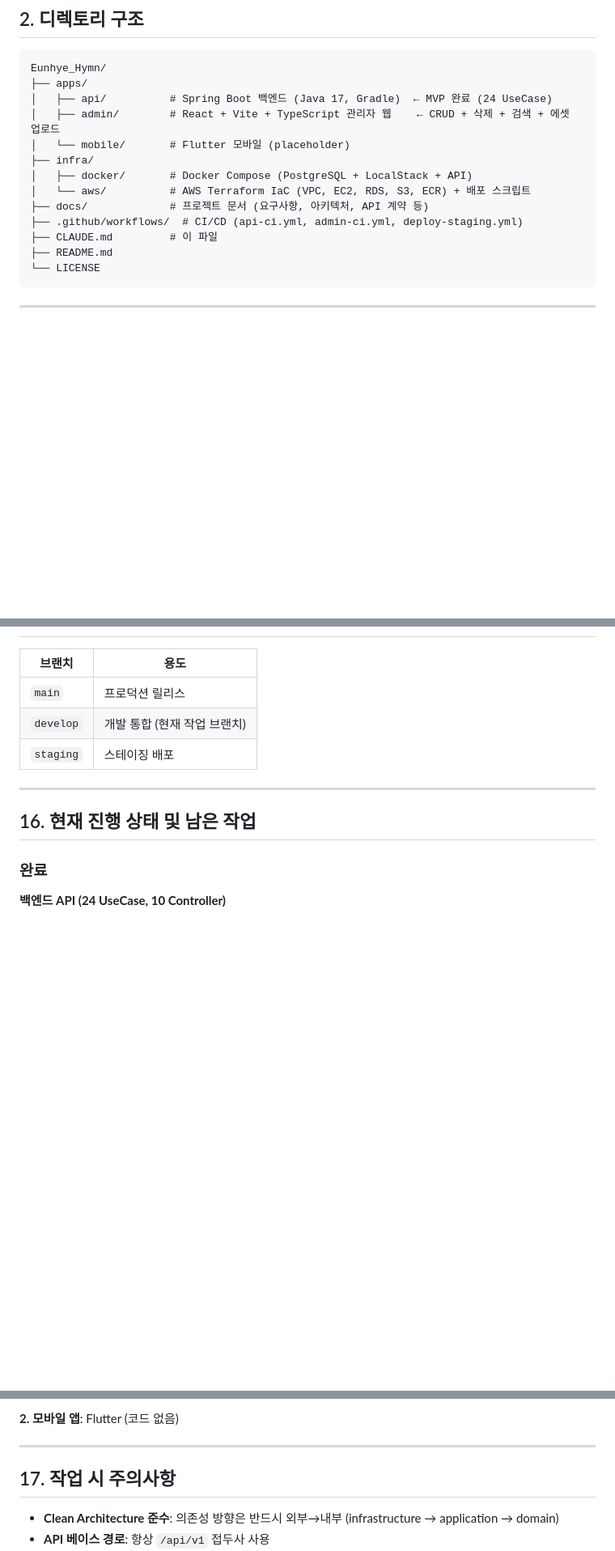
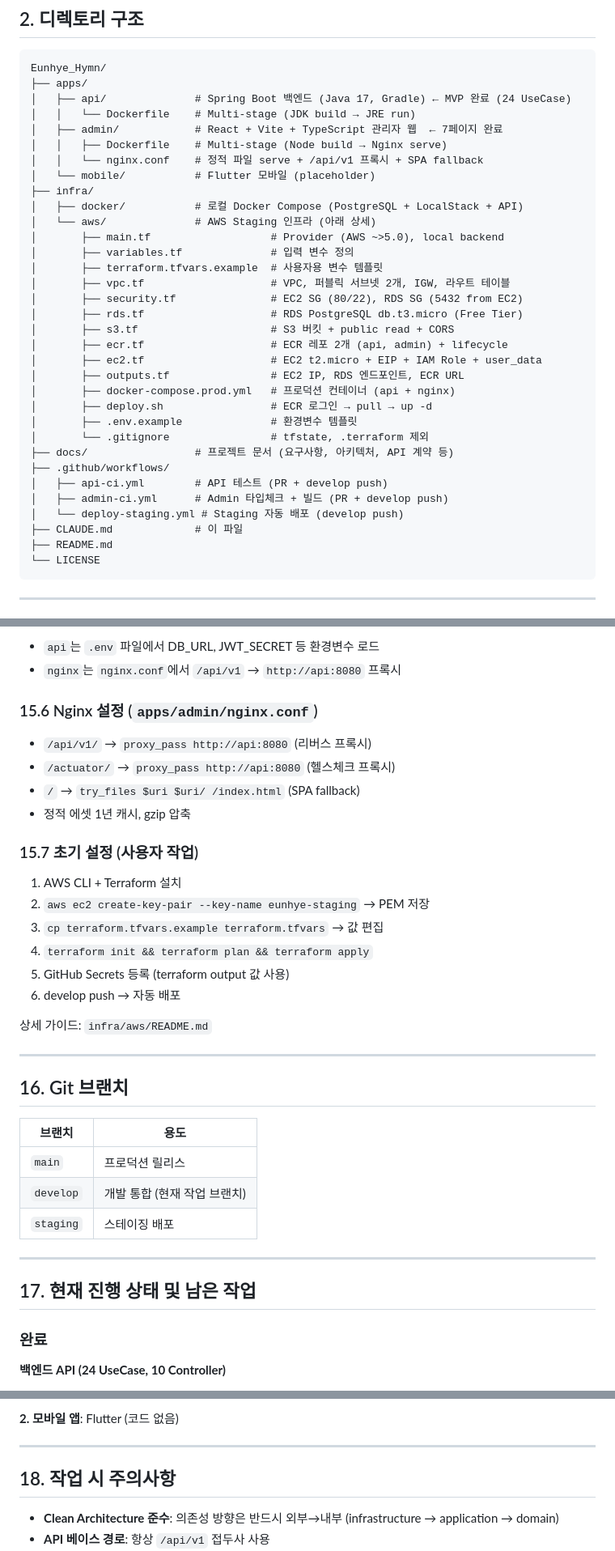
Before and after one commit to V4N1LLA/Eunhye_Hymn, a Markdown page: CLAUDE.md, 3 parts joined by grey strips. Shown at 81% size. Rendered like a GitHub page; blank space fills up the shorter version.

````diff
--- a/CLAUDE.md
+++ b/CLAUDE.md
@@ -20,15 +20,35 @@
 ```
 Eunhye_Hymn/
 ├── apps/
-│   ├── api/          # Spring Boot 백엔드 (Java 17, Gradle)  ← MVP 완료 (24 UseCase)
-│   ├── admin/        # React + Vite + TypeScript 관리자 웹    ← CRUD + 삭제 + 검색 + 에셋 업로드
-│   └── mobile/       # Flutter 모바일 (placeholder)
+│   ├── api/              # Spring Boot 백엔드 (Java 17, Gradle) ← MVP 완료 (24 UseCase)
+│   │   └── Dockerfile    # Multi-stage (JDK build → JRE run)
+│   ├── admin/            # React + Vite + TypeScript 관리자 웹  ← 7페이지 완료
+│   │   ├── Dockerfile    # Multi-stage (Node build → Nginx serve)
+│   │   └── nginx.conf    # 정적 파일 serve + /api/v1 프록시 + SPA fallback
+│   └── mobile/           # Flutter 모바일 (placeholder)
 ├── infra/
-│   ├── docker/       # Docker Compose (PostgreSQL + LocalStack + API)
-│   └── aws/          # AWS Terraform IaC (VPC, EC2, RDS, S3, ECR) + 배포 스크립트
-├── docs/             # 프로젝트 문서 (요구사항, 아키텍처, API 계약 등)
-├── .github/workflows/  # CI/CD (api-ci.yml, admin-ci.yml, deploy-staging.yml)
-├── CLAUDE.md         # 이 파일
+│   ├── docker/           # 로컬 Docker Compose (PostgreSQL + LocalStack + API)
+│   └── aws/              # AWS Staging 인프라 (아래 상세)
+│       ├── main.tf                   # Provider (AWS ~>5.0), local backend
+│       ├── variables.tf              # 입력 변수 정의
+│       ├── terraform.tfvars.example  # 사용자용 변수 템플릿
+│       ├── vpc.tf                    # VPC, 퍼블릭 서브넷 2개, IGW, 라우트 테이블
+│       ├── security.tf               # EC2 SG (80/22), RDS SG (5432 from EC2)
+│       ├── rds.tf                    # RDS PostgreSQL db.t3.micro (Free Tier)
+│       ├── s3.tf                     # S3 버킷 + public read + CORS
+│       ├── ecr.tf                    # ECR 레포 2개 (api, admin) + lifecycle
+│       ├── ec2.tf                    # EC2 t2.micro + EIP + IAM Role + user_data
+│       ├── outputs.tf                # EC2 IP, RDS 엔드포인트, ECR URL
+│       ├── docker-compose.prod.yml   # 프로덕션 컨테이너 (api + nginx)
+│       ├── deploy.sh                 # ECR 로그인 → pull → up -d
+│       ├── .env.example              # 환경변수 템플릿
+│       └── .gitignore                # tfstate, .terraform 제외
+├── docs/                 # 프로젝트 문서 (요구사항, 아키텍처, API 계약 등)
+├── .github/workflows/
+│   ├── api-ci.yml        # API 테스트 (PR + develop push)
+│   ├── admin-ci.yml      # Admin 타입체크 + 빌드 (PR + develop push)
+│   └── deploy-staging.yml # Staging 자동 배포 (develop push)
+├── CLAUDE.md             # 이 파일
 ├── README.md
 └── LICENSE
 ```
@@ -426,3 +517,27 @@ com.eunhyehymn/
+- `api`는 `.env` 파일에서 DB_URL, JWT_SECRET 등 환경변수 로드
+- `nginx`는 `nginx.conf`에서 `/api/v1` → `http://api:8080` 프록시
+
+### 15.6 Nginx 설정 (`apps/admin/nginx.conf`)
+
+- `/api/v1/` → `proxy_pass http://api:8080` (리버스 프록시)
+- `/actuator/` → `proxy_pass http://api:8080` (헬스체크 프록시)
+- `/` → `try_files $uri $uri/ /index.html` (SPA fallback)
+- 정적 에셋 1년 캐시, gzip 압축
+
+### 15.7 초기 설정 (사용자 작업)
+
+1. AWS CLI + Terraform 설치
+2. `aws ec2 create-key-pair --key-name eunhye-staging` → PEM 저장
+3. `cp terraform.tfvars.example terraform.tfvars` → 값 편집
+4. `terraform init && terraform plan && terraform apply`
+5. GitHub Secrets 등록 (terraform output 값 사용)
+6. develop push → 자동 배포
+
+상세 가이드: `infra/aws/README.md`
+
+---
+
+## 16. Git 브랜치
 
 | 브랜치 | 용도 |
 |--------|------|
@@ -432,7 +547,7 @@ com.eunhyehymn/
 
 ---
 
-## 16. 현재 진행 상태 및 남은 작업
+## 17. 현재 진행 상태 및 남은 작업
 
 ### 완료
 
@@ -481,7 +596,7 @@ com.eunhyehymn/
 
 ---
 
-## 17. 작업 시 주의사항
+## 18. 작업 시 주의사항
 
 - **Clean Architecture 준수**: 의존성 방향은 반드시 외부→내부 (infrastructure → application → domain)
 - **API 베이스 경로**: 항상 `/api/v1` 접두사 사용
````
Also changed, not shown: other parts of CLAUDE.md (+83 -12 lines).
